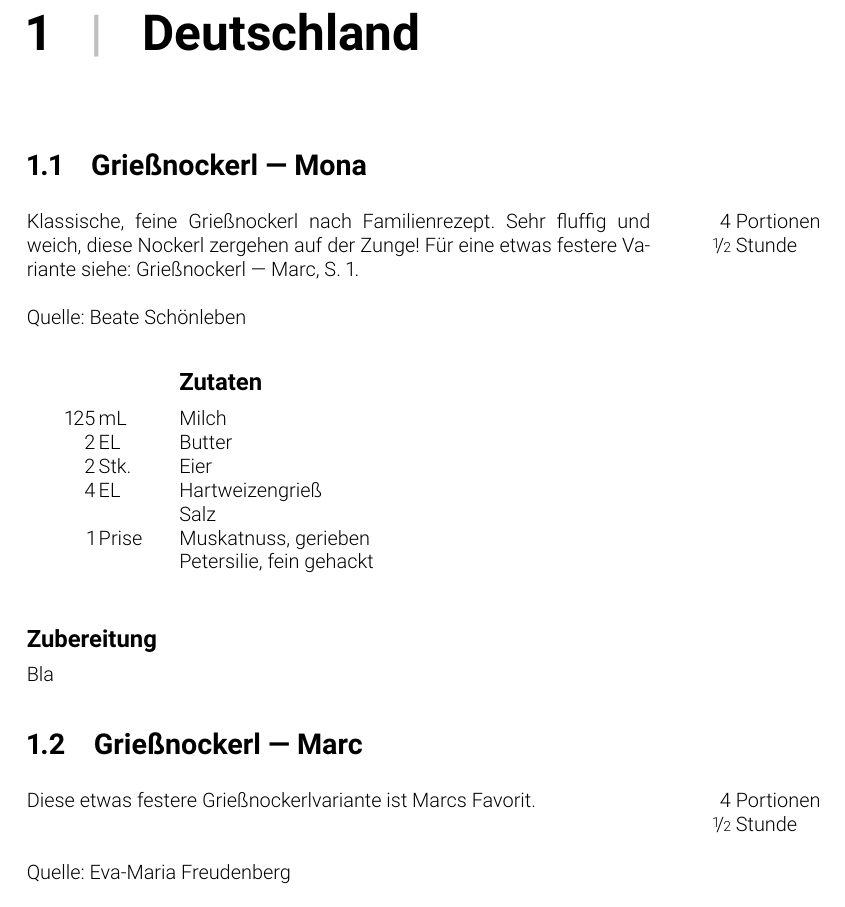
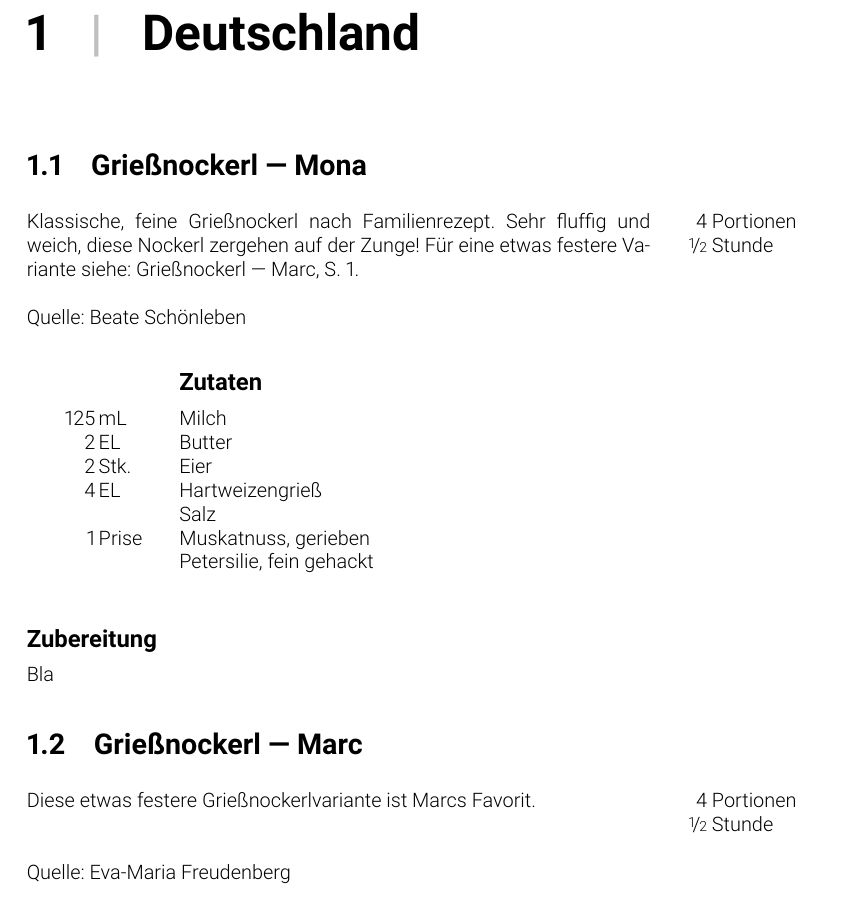
Before and after one commit to washed/tidfgk, a LaTeX book (cookbook.tex, which reads preamble/recipe.tex): part of page 4 of 7, cut so that both start at the same text. Compiled offline with pdfLaTeX.

Commit message:
Fix table column sizing

```diff
--- a/preamble/recipe.tex
+++ b/preamble/recipe.tex
@@ -19,11 +19,11 @@
 
 \NewDocumentEnvironment{recipeintro}{mmo}
 {
-  \begin{tabular}[t]{@{}p{11cm}p{3cm}@{}}
+  \begin{tabular}[t]{@{}p{11cm}@{}p{3cm}@{}}
 }
 {
   &
-   \begin{tabular}[t]{@{}R{1cm}@{ }L{3cm}@{}}
+   \begin{tabular}[t]{@{}R{1cm}@{ }L{1.8cm}@{}}
    #1  &  Portionen  \\
    #2  &  Stunde  \\
    \end{tabular} \\
```
